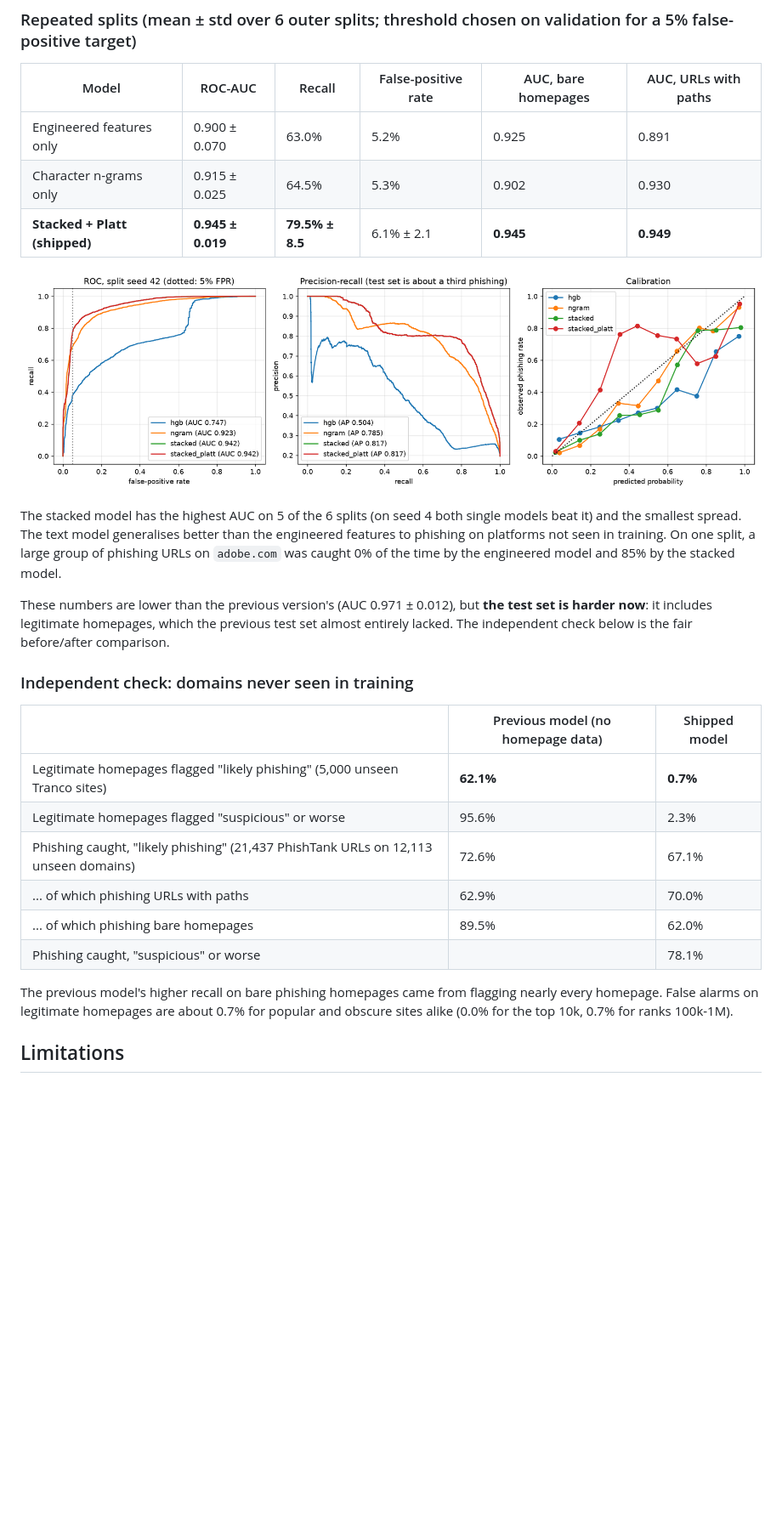
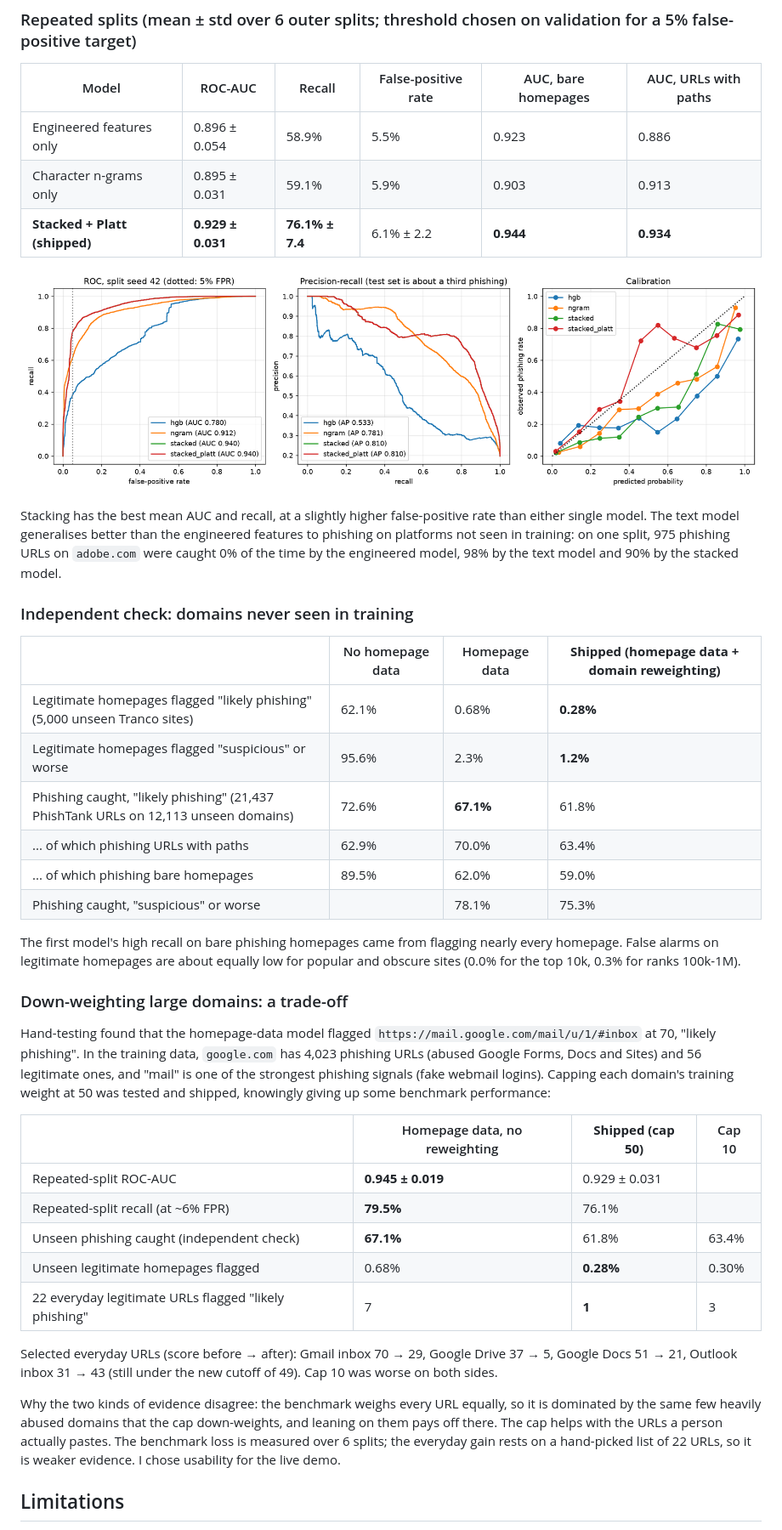
Before and after one commit to ksh1k/phishguard, a Markdown page: README.md, the part around one of its changes. Shown at 85% size. Rendered like a GitHub page; pictures changed too: model/evaluation.png; blank space fills up the shorter version.

Commit message:
Down-weight large domains during training to cut false alarms on everyday URLs

```diff
--- a/README.md
+++ b/README.md
@@ -61,28 +62,42 @@ Why the supplement exists: in the Mendeley data alone, 93% of bare homepages (UR
 
 | Model | ROC-AUC | Recall | False-positive rate | AUC, bare homepages | AUC, URLs with paths |
 |---|---|---|---|---|---|
-| Engineered features only | 0.900 ± 0.070 | 63.0% | 5.2% | 0.925 | 0.891 |
-| Character n-grams only | 0.915 ± 0.025 | 64.5% | 5.3% | 0.902 | 0.930 |
-| **Stacked + Platt (shipped)** | **0.945 ± 0.019** | **79.5% ± 8.5** | 6.1% ± 2.1 | **0.945** | **0.949** |
+| Engineered features only | 0.896 ± 0.054 | 58.9% | 5.5% | 0.923 | 0.886 |
+| Character n-grams only | 0.895 ± 0.031 | 59.1% | 5.9% | 0.903 | 0.913 |
+| **Stacked + Platt (shipped)** | **0.929 ± 0.031** | **76.1% ± 7.4** | 6.1% ± 2.2 | **0.944** | **0.934** |
 
 ![ROC, precision-recall and calibration curves](model/evaluation.png)
 
-The stacked model has the highest AUC on 5 of the 6 splits (on seed 4 both single models beat it) and the smallest spread. The text model generalises better than the engineered features to phishing on platforms not seen in training. On one split, a large group of phishing URLs on `adobe.com` was caught 0% of the time by the engineered model and 85% by the stacked model.
-
-These numbers are lower than the previous version's (AUC 0.971 ± 0.012), but **the test set is harder now**: it includes legitimate homepages, which the previous test set almost entirely lacked. The independent check below is the fair before/after comparison.
+Stacking has the best mean AUC and recall, at a slightly higher false-positive rate than either single model. The text model generalises better than the engineered features to phishing on platforms not seen in training: on one split, 975 phishing URLs on `adobe.com` were caught 0% of the time by the engineered model, 98% by the text model and 90% by the stacked model.
 
 ### Independent check: domains never seen in training
 
-| | Previous model (no homepage data) | Shipped model |
-|---|---|---|
-| Legitimate homepages flagged "likely phishing" (5,000 unseen Tranco sites) | **62.1%** | **0.7%** |
-| Legitimate homepages flagged "suspicious" or worse | 95.6% | 2.3% |
-| Phishing caught, "likely phishing" (21,437 PhishTank URLs on 12,113 unseen domains) | 72.6% | 67.1% |
-| ... of which phishing URLs with paths | 62.9% | 70.0% |
-| ... of which phishing bare homepages | 89.5% | 62.0% |
-| Phishing caught, "suspicious" or worse | | 78.1% |
+| | No homepage data | Homepage data | **Shipped (homepage data + domain reweighting)** |
+|---|---|---|---|
+| Legitimate homepages flagged "likely phishing" (5,000 unseen Tranco sites) | 62.1% | 0.68% | **0.28%** |
+| Legitimate homepages flagged "suspicious" or worse | 95.6% | 2.3% | **1.2%** |
+| Phishing caught, "likely phishing" (21,437 PhishTank URLs on 12,113 unseen domains) | 72.6% | **67.1%** | 61.8% |
+| ... of which phishing URLs with paths | 62.9% | 70.0% | 63.4% |
+| ... of which phishing bare homepages | 89.5% | 62.0% | 59.0% |
+| Phishing caught, "suspicious" or worse | | 78.1% | 75.3% |
 
-The previous model's higher recall on bare phishing homepages came from flagging nearly every homepage. False alarms on legitimate homepages are about 0.7% for popular and obscure sites alike (0.0% for the top 10k, 0.7% for ranks 100k-1M).
+The first model's high recall on bare phishing homepages came from flagging nearly every homepage. False alarms on legitimate homepages are about equally low for popular and obscure sites (0.0% for the top 10k, 0.3% for ranks 100k-1M).
+
+### Down-weighting large domains: a trade-off
+
+Hand-testing found that the homepage-data model flagged `https://mail.google.com/mail/u/1/#inbox` at 70, "likely phishing". In the training data, `google.com` has 4,023 phishing URLs (abused Google Forms, Docs and Sites) and 56 legitimate ones, and "mail" is one of the strongest phishing signals (fake webmail logins). Capping each domain's training weight at 50 was tested and shipped, knowingly giving up some benchmark performance:
+
+| | Homepage data, no reweighting | **Shipped (cap 50)** | Cap 10 |
+|---|---|---|---|
+| Repeated-split ROC-AUC | **0.945 ± 0.019** | 0.929 ± 0.031 | |
+| Repeated-split recall (at ~6% FPR) | **79.5%** | 76.1% | |
+| Unseen phishing caught (independent check) | **67.1%** | 61.8% | 63.4% |
+| Unseen legitimate homepages flagged | 0.68% | **0.28%** | 0.30% |
+| 22 everyday legitimate URLs flagged "likely phishing" | 7 | **1** | 3 |
+
+Selected everyday URLs (score before → after): Gmail inbox 70 → 29, Google Drive 37 → 5, Google Docs 51 → 21, Outlook inbox 31 → 43 (still under the new cutoff of 49). Cap 10 was worse on both sides.
+
+Why the two kinds of evidence disagree: the benchmark weighs every URL equally, so it is dominated by the same few heavily abused domains that the cap down-weights, and leaning on them pays off there. The cap helps with the URLs a person actually pastes. The benchmark loss is measured over 6 splits; the everyday gain rests on a hand-picked list of 22 URLs, so it is weaker evidence. I chose usability for the live demo.
 
 ## Limitations
 
```
Also changed, not shown: other parts of README.md (+16 -14 lines), 7 other files.
